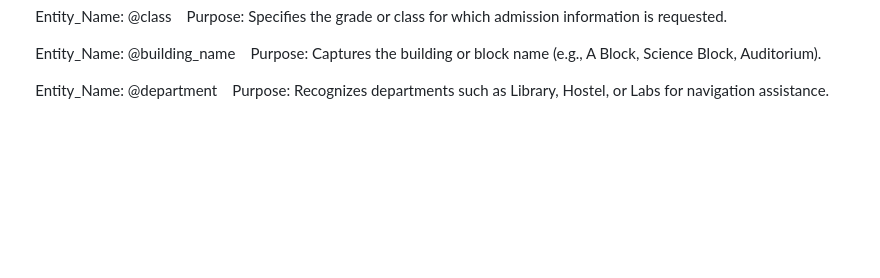
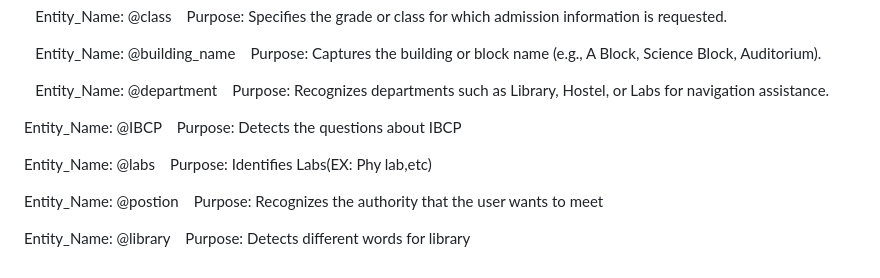
Before and after one commit to raksmi/IDAI101-1000405--Rakshmi-Priyasree-M, a Markdown page: README.md, the part around the change. Drawn GitHub-style; blank space fills up the shorter version.

```diff
--- a/README.md
+++ b/README.md
@@ -174,3 +174,15 @@ Campus Navigation Bot-	10 intents-	@building_name, @department(entity)
 
  Entity_Name: @department
  Purpose: Recognizes departments such as Library, Hostel, or Labs for navigation assistance.
+
+ Entity_Name: @IBCP
+ Purpose: Detects the questions about IBCP
+
+ Entity_Name: @labs
+ Purpose: Identifies Labs(EX: Phy lab,etc)
+
+ Entity_Name: @postion
+ Purpose: Recognizes the authority that the user wants to meet
+
+ Entity_Name: @library
+ Purpose: Detects different words for library
```
